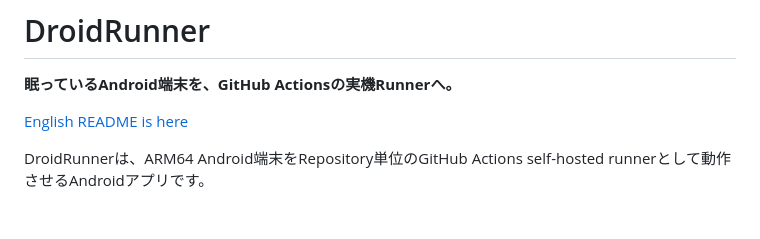
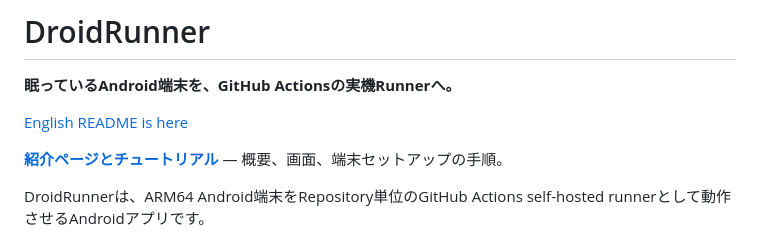
Before and after one commit to m96-chan/DroidRunner, a Markdown page: README.ja.md, the part around the change. GitHub-like rendering; blank space fills up the shorter version.

```diff
--- a/README.ja.md
+++ b/README.ja.md
@@ -3,6 +3,8 @@
 **眠っているAndroid端末を、GitHub Actionsの実機Runnerへ。**
 
 [English README is here](README.md)
+
+**[紹介ページとチュートリアル](https://www.m96-chan.dev/DroidRunner/ja/)** — 概要、画面、端末セットアップの手順。
 
 DroidRunnerは、ARM64 Android端末をRepository単位のGitHub Actions
 self-hosted runnerとして動作させるAndroidアプリです。
```
Also changed, not shown: README.md (+2 -0 lines), site/assets/dashboard.png (added), 7 other files.
